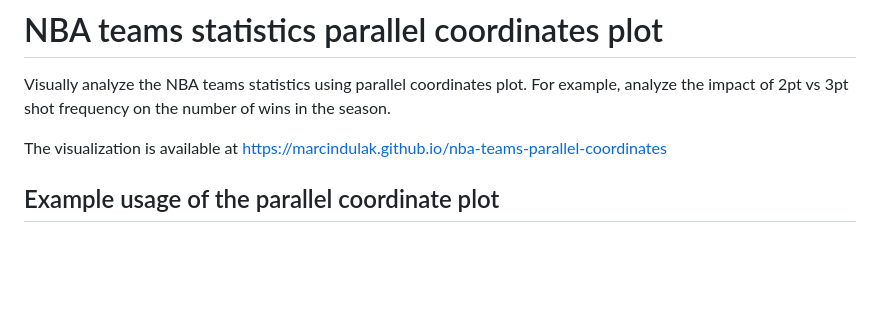
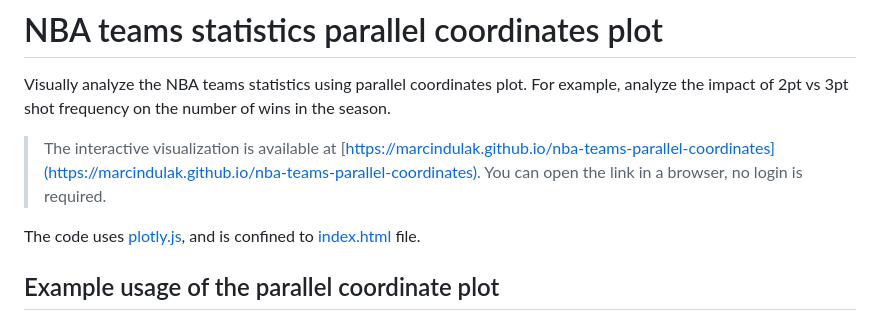
Before and after one commit to marcindulak/nba-teams-parallel-coordinates, a Markdown page: README.md, the part around the change. GitHub-like rendering; blank space fills up the shorter version.

Commit message:
Mention plotly.js

```diff
--- a/README.md
+++ b/README.md
@@ -3,7 +3,12 @@
 Visually analyze the NBA teams statistics using parallel coordinates plot.
 For example, analyze the impact of 2pt vs 3pt shot frequency on the number of wins in the season.
 
-The visualization is available at https://marcindulak.github.io/nba-teams-parallel-coordinates
+> The interactive visualization is available at
+  [https://marcindulak.github.io/nba-teams-parallel-coordinates](https://marcindulak.github.io/nba-teams-parallel-coordinates).
+  You can open the link in a browser, no login is required.
+
+The code uses [plotly.js](https://plotly.com/javascript/parallel-coordinates-plot/),
+and is confined to [index.html](./index.html) file.
 
 ## Example usage of the parallel coordinate plot
 
```
